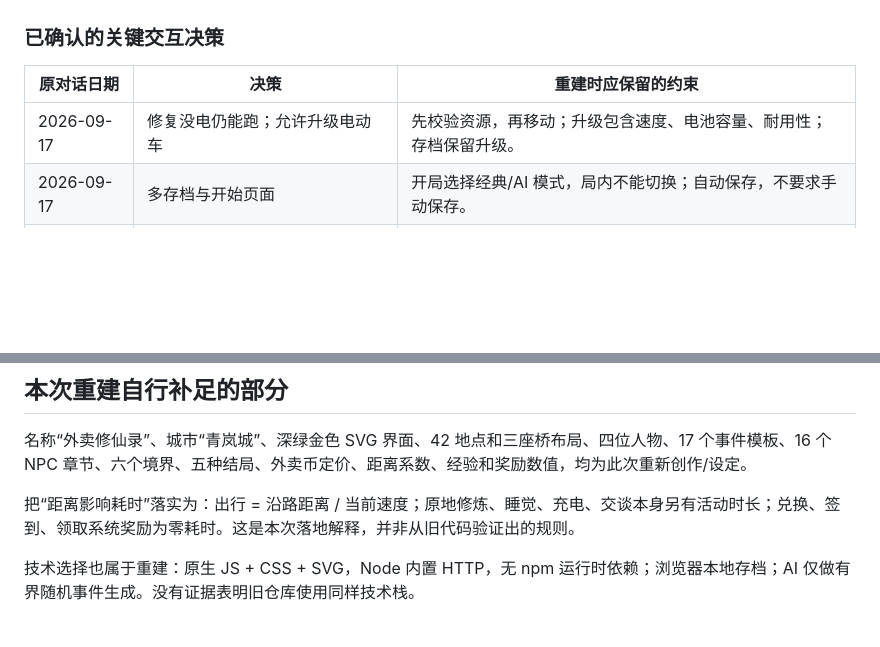
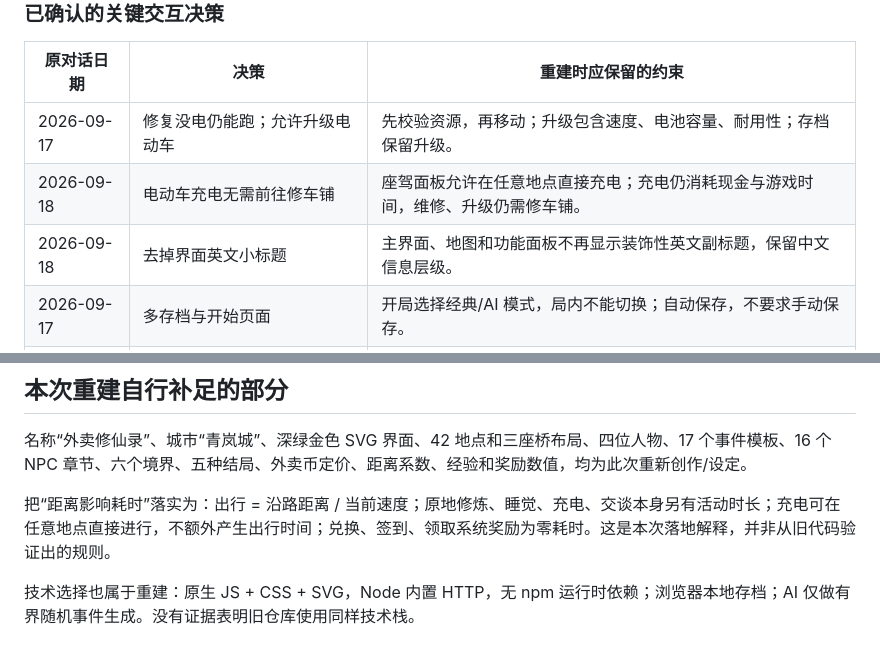
Before and after one commit to meviu523/daoist, a Markdown page: PROJECT_MEMORY.md, 2 parts joined by grey strips. Rendered like a GitHub page; blank space fills up the shorter version.

Commit message:
docs: record charging and UI decisions

```diff
--- a/PROJECT_MEMORY.md
+++ b/PROJECT_MEMORY.md
@@ -17,6 +17,8 @@
 | 原对话日期 | 决策 | 重建时应保留的约束 |
 | --- | --- | --- |
 | 2026-09-17 | 修复没电仍能跑；允许升级电动车 | 先校验资源，再移动；升级包含速度、电池容量、耐用性；存档保留升级。 |
+| 2026-09-18 | 电动车充电无需前往修车铺 | 座驾面板允许在任意地点直接充电；充电仍消耗现金与游戏时间，维修、升级仍需修车铺。 |
+| 2026-09-18 | 去掉界面英文小标题 | 主界面、地图和功能面板不再显示装饰性英文副标题，保留中文信息层级。 |
 | 2026-09-17 | 多存档与开始页面 | 开局选择经典/AI 模式，局内不能切换；自动保存，不要求手动保存。 |
 | 2026-09-17 | 扩大地图；配送点不要常驻 | 任务出现才显示普通配送点；配送完玩家移动到对应地点。 |
 | 2026-09-17 | 优化地图缩放、平移和手势 | 桌面与触屏均能浏览地图；不能因缩放误接任务。 |
@@ -33,7 +35,7 @@
 
 名称“外卖修仙录”、城市“青岚城”、深绿金色 SVG 界面、42 地点和三座桥布局、四位人物、17 个事件模板、16 个 NPC 章节、六个境界、五种结局、外卖币定价、距离系数、经验和奖励数值，均为此次重新创作/设定。
 
-把“距离影响耗时”落实为：出行 = 沿路距离 / 当前速度；原地修炼、睡觉、充电、交谈本身另有活动时长；兑换、签到、领取系统奖励为零耗时。这是本次落地解释，并非从旧代码验证出的规则。
+把“距离影响耗时”落实为：出行 = 沿路距离 / 当前速度；原地修炼、睡觉、充电、交谈本身另有活动时长；充电可在任意地点直接进行，不额外产生出行时间；兑换、签到、领取系统奖励为零耗时。这是本次落地解释，并非从旧代码验证出的规则。
 
 技术选择也属于重建：原生 JS + CSS + SVG，Node 内置 HTTP，无 npm 运行时依赖；浏览器本地存档；AI 仅做有界随机事件生成。没有证据表明旧仓库使用同样技术栈。
 
```
